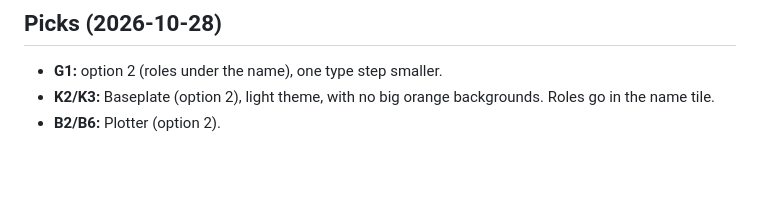
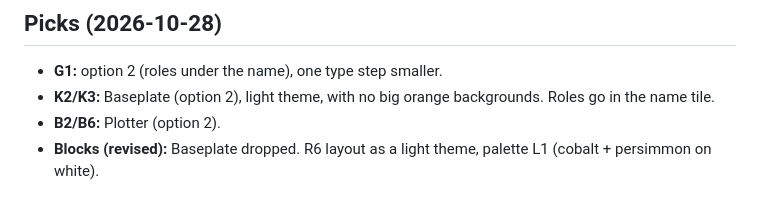
Before and after one commit to jarodtaylor/jarodtaylor.com, a Markdown page: docs/design/feedback-r7.md, the part around the change. Drawn GitHub-style; blank space fills up the shorter version.

```diff
--- a/docs/design/feedback-r7.md
+++ b/docs/design/feedback-r7.md
@@ -56,3 +56,4 @@ Each item has a status:
 - **G1:** option 2 (roles under the name), one type step smaller.
 - **K2/K3:** Baseplate (option 2), light theme, with no big orange backgrounds. Roles go in the name tile.
 - **B2/B6:** Plotter (option 2).
+- **Blocks (revised):** Baseplate dropped. R6 layout as a light theme, palette L1 (cobalt + persimmon on white).
```
Also changed, not shown: docs/DECISIONS.md (+1 -0 lines).
